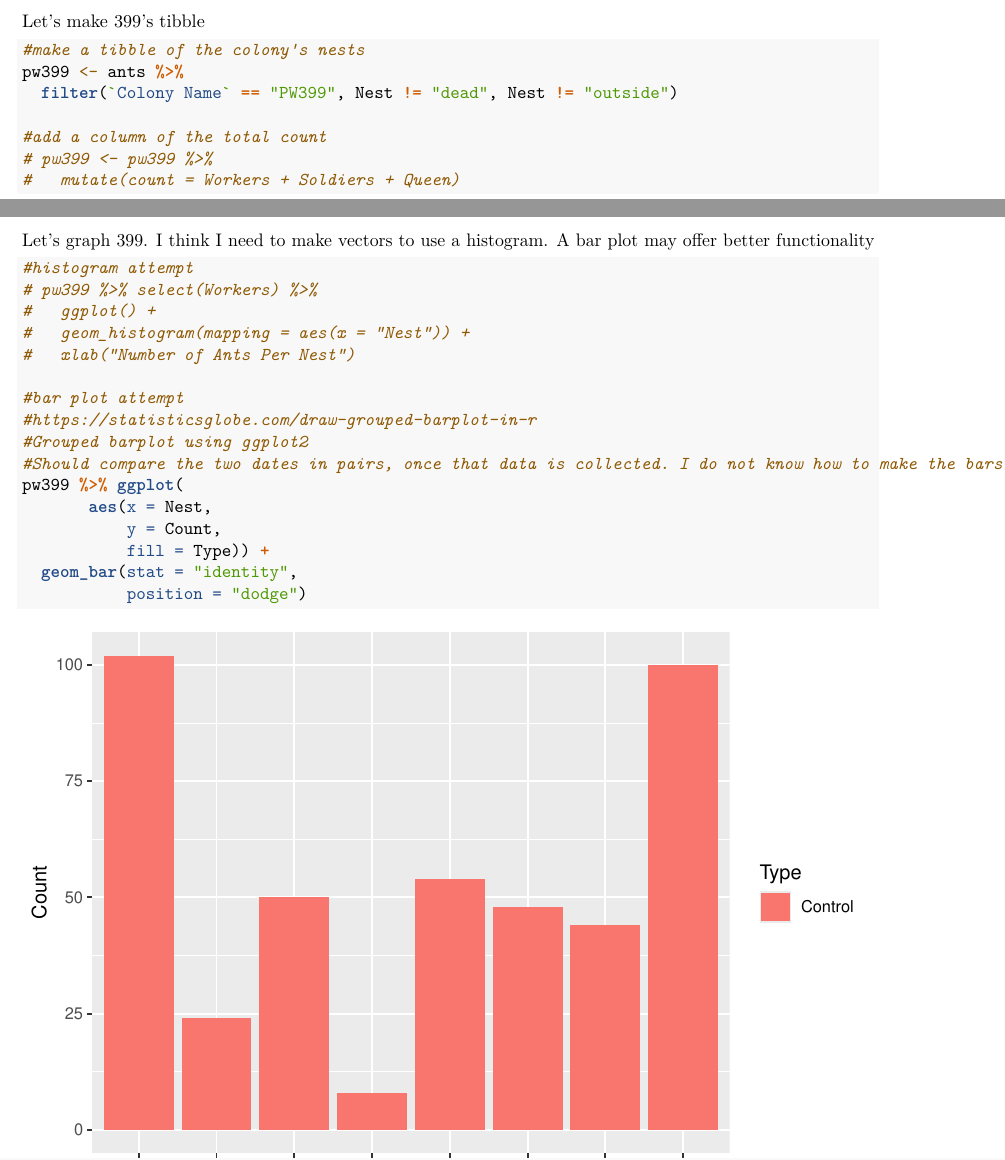
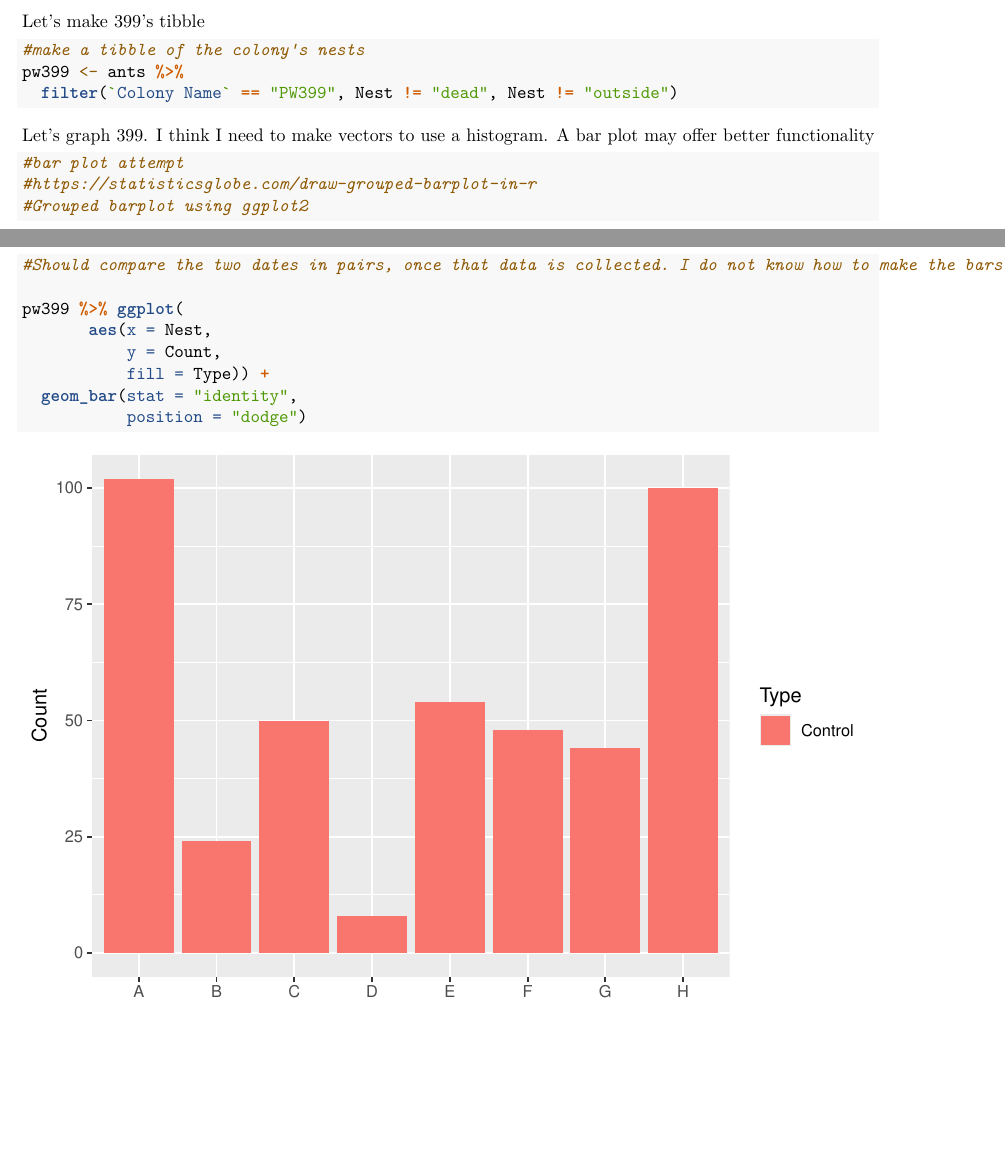
Before and after one commit to beelabhmc/Summer-2023-Competition-Experiment, an R Markdown document (RawData.Rmd): two parts of pages 1 and 2 of 2, joined at a grey line, cut so that both start at the same text, the shorter picture padded with empty space. Rendered offline with R 4.5, knitr and Pandoc, then LaTeX, with nearby package versions.

Commit message:
Cleaned up. No major changes

````diff
--- a/RawData.Rmd
+++ b/RawData.Rmd
@@ -23,24 +23,15 @@ Let's make 399's tibble
 #make a tibble of the colony's nests
 pw399 <- ants %>%
   filter(`Colony Name` == "PW399", Nest != "dead", Nest != "outside")
-
-#add a column of the total count
-# pw399 <- pw399 %>%
-#   mutate(count = Workers + Soldiers + Queen)
 ```
 
 Let's graph 399. I think I need to make vectors to use a histogram. A bar plot may offer better functionality
 ```{r}
-#histogram attempt
-# pw399 %>% select(Workers) %>%
-#   ggplot() +
-#   geom_histogram(mapping = aes(x = "Nest")) +
-#   xlab("Number of Ants Per Nest")
-
 #bar plot attempt
 #https://statisticsglobe.com/draw-grouped-barplot-in-r
 #Grouped barplot using ggplot2
 #Should compare the two dates in pairs, once that data is collected. I do not know how to make the bars show soldier vs worker. I do not know how to make the key specify which is control and which is competitor.
+
 pw399 %>% ggplot(
        aes(x = Nest,
            y = Count,
````
